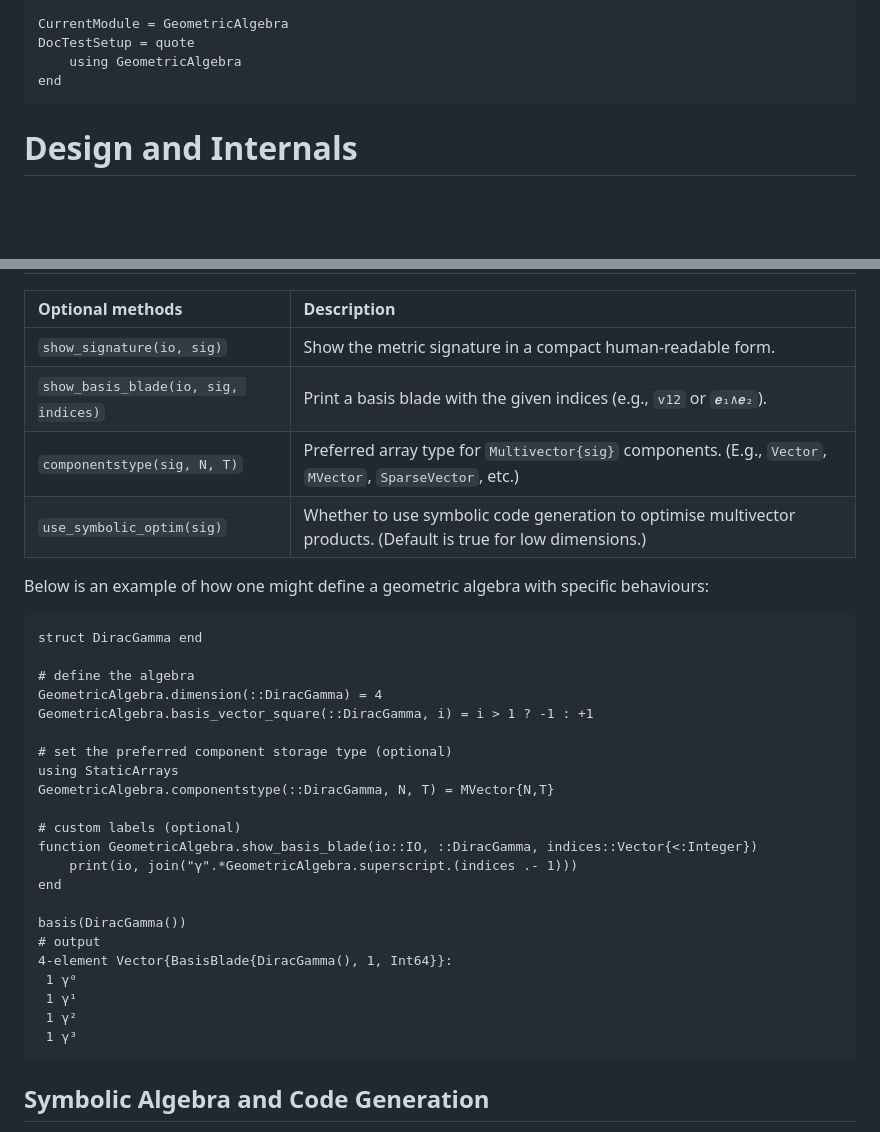
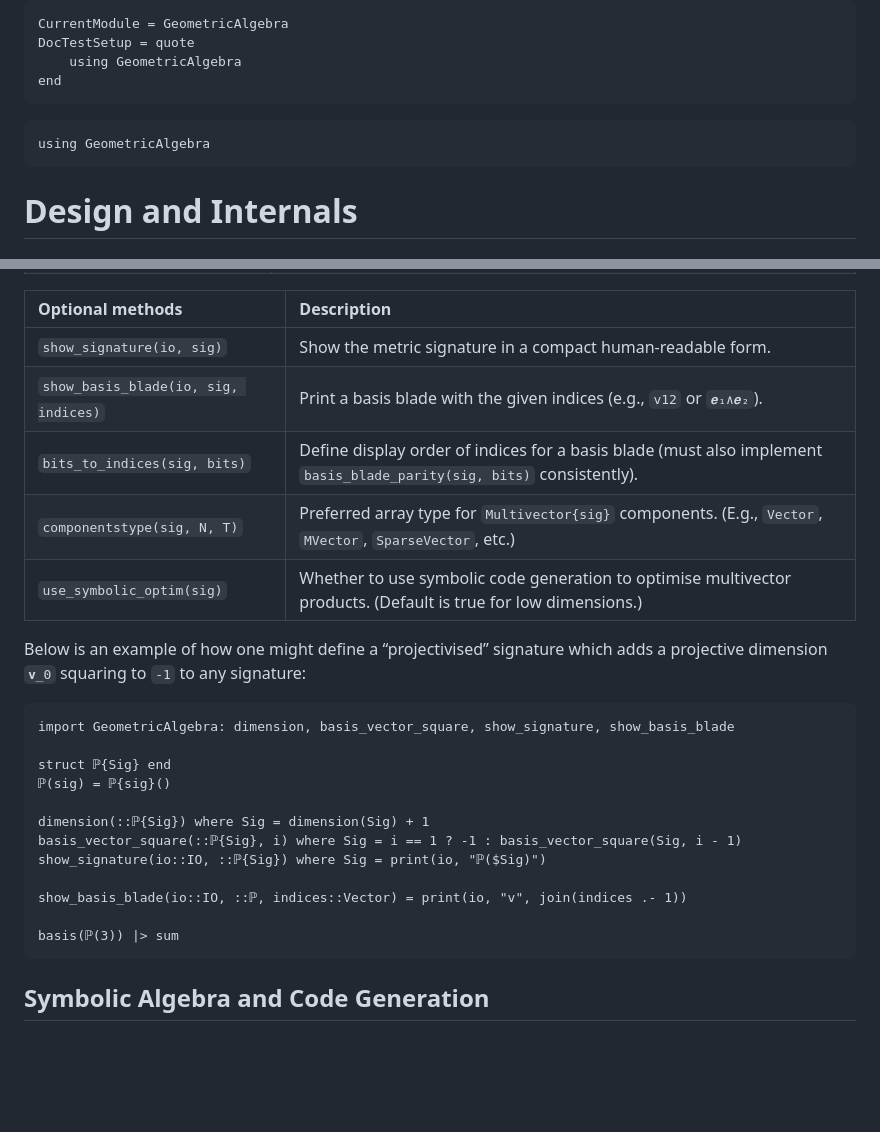
Before and after one commit to Jollywatt/GeometricAlgebra.jl, a Markdown page: docs/src/design.md, 2 parts joined by grey strips. GitHub-like rendering; blank space fills up the shorter version.

Commit message:
Docs: Update example for metric signature interface. Old example could be achieved with `BasisDisplayStyle`, this one is more illustrative

````diff
--- a/docs/src/design.md
+++ b/docs/src/design.md
@@ -3,6 +3,10 @@ CurrentModule = GeometricAlgebra
 DocTestSetup = quote
 	using GeometricAlgebra
 end
+```
+
+```@setup ga
+using GeometricAlgebra
 ```
 
 # Design and Internals
@@ -71,34 +75,25 @@ As well as defining the geometric algebra, the signature is used to specify basi
 |:-----------------|:------------|
 | `show_signature(io, sig)` | Show the metric signature in a compact human-readable form.
 | `show_basis_blade(io, sig, indices)` | Print a basis blade with the given indices (e.g., `v12` or `𝒆₁∧𝒆₂`).
+| `bits_to_indices(sig, bits)` | Define display order of indices for a basis blade (must also implement `basis_blade_parity(sig, bits)` consistently).
 | `componentstype(sig, N, T)` | Preferred array type for `Multivector{sig}` components. (E.g., `Vector`, `MVector`, `SparseVector`, etc.)
 | `use_symbolic_optim(sig)` | Whether to use symbolic code generation to optimise multivector products. (Default is true for low dimensions.)
 
 
-Below is an example of how one might define a geometric algebra with specific behaviours:
-```jldoctest
-struct DiracGamma end
+Below is an example of how one might define a “projectivised” signature which adds a projective dimension ``𝐯_0`` squaring to ``-1`` to any signature:
+```@example ga
+import GeometricAlgebra: dimension, basis_vector_square, show_signature, show_basis_blade
 
-# define the algebra
-GeometricAlgebra.dimension(::DiracGamma) = 4
-GeometricAlgebra.basis_vector_square(::DiracGamma, i) = i > 1 ? -1 : +1
+struct ℙ{Sig} end
+ℙ(sig) = ℙ{sig}()
 
-# set the preferred component storage type (optional)
-using StaticArrays
-GeometricAlgebra.componentstype(::DiracGamma, N, T) = MVector{N,T}
+dimension(::ℙ{Sig}) where Sig = dimension(Sig) + 1
+basis_vector_square(::ℙ{Sig}, i) where Sig = i == 1 ? -1 : basis_vector_square(Sig, i - 1)
+show_signature(io::IO, ::ℙ{Sig}) where Sig = print(io, "ℙ($Sig)")
 
-# custom labels (optional)
-function GeometricAlgebra.show_basis_blade(io::IO, ::DiracGamma, indices::Vector{<:Integer})
-	print(io, join("γ".*GeometricAlgebra.superscript.(indices .- 1)))
-end
+show_basis_blade(io::IO, ::ℙ, indices::Vector) = print(io, "v", join(indices .- 1))
 
-basis(DiracGamma())
-# output
-4-element Vector{BasisBlade{DiracGamma(), 1, Int64}}:
- 1 γ⁰
- 1 γ¹
- 1 γ²
- 1 γ³
+basis(ℙ(3)) |> sum
 ```
 
 
````
